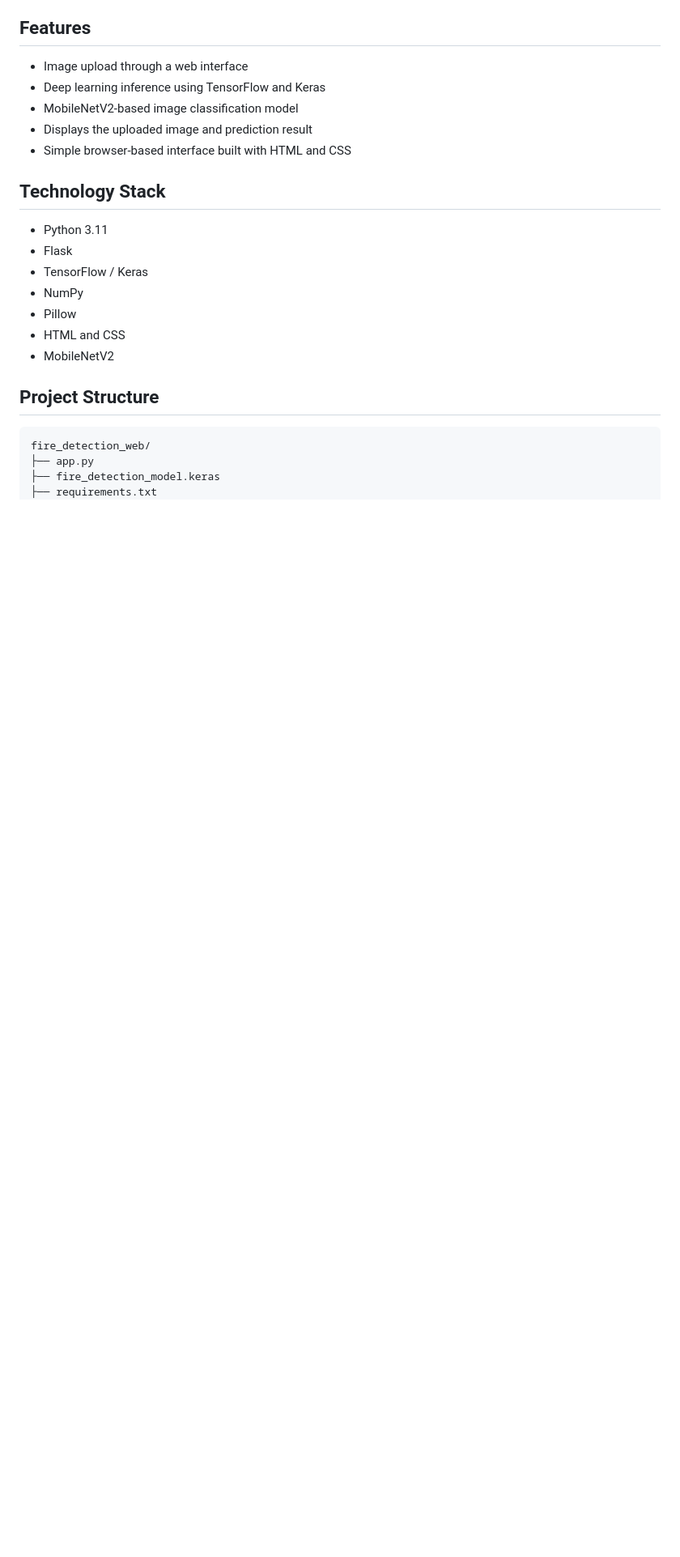
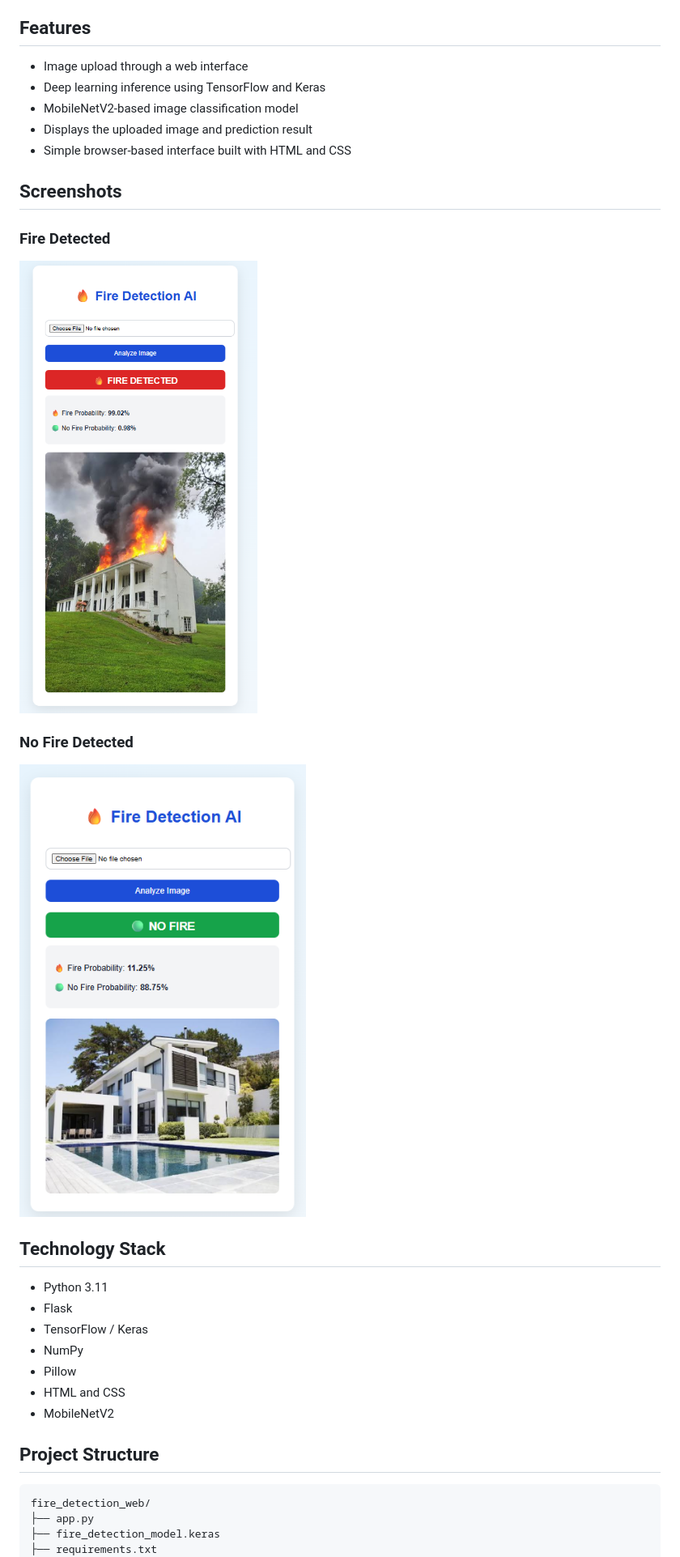
Before and after one commit to msaimdev/fire-detection-ai, a Markdown page: README.md, the part around the change. Shown: that part at 81% size. Drawn GitHub-style; pictures changed too: screenshots/fire-detected.png (added), screenshots/no-fire.png (added); blank space fills up the shorter version.

Commit message:
Add project screenshots to README

```diff
--- a/README.md
+++ b/README.md
@@ -13,6 +13,16 @@ This project combines a Flask web application with a trained MobileNetV2-based n
 - MobileNetV2-based image classification model
 - Displays the uploaded image and prediction result
 - Simple browser-based interface built with HTML and CSS
+
+## Screenshots
+
+### Fire Detected
+
+![Fire Detected prediction](screenshots/fire-detected.png)
+
+### No Fire Detected
+
+![No Fire prediction](screenshots/no-fire.png)
 
 ## Technology Stack
 
```
